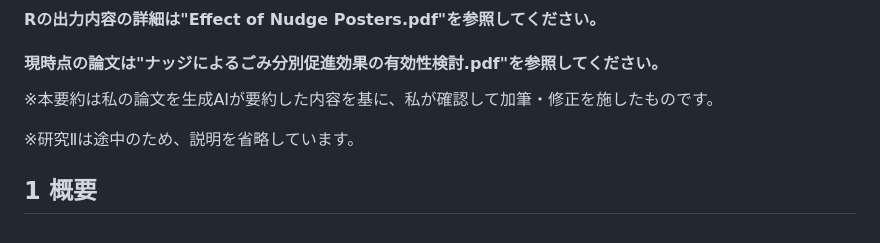
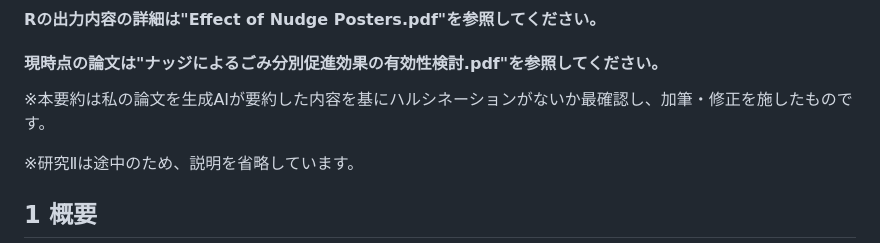
Before and after one commit to Shogo-Namaisawa/Trash_research, a Markdown page: README.md, the part around the change. GitHub-like rendering.

Commit message:
Revise summary note for AI-generated content
Updated the summary note regarding the AI-generated content verification.

```diff
--- a/README.md
+++ b/README.md
@@ -1,7 +1,7 @@
 # README: 目のイラストによるごみ分別促進効果の検証（ゼミ研究）
 #### Rの出力内容の詳細は"Effect of Nudge Posters.pdf"を参照してください。
 #### 現時点の論文は"ナッジによるごみ分別促進効果の有効性検討.pdf"を参照してください。
-※本要約は私の論文を生成AIが要約した内容を基に、私が確認して加筆・修正を施したものです。
+※本要約は私の論文を生成AIが要約した内容を基にハルシネーションがないか最確認し、加筆・修正を施したものです。
 
 ※研究Ⅱは途中のため、説明を省略しています。
 
```
